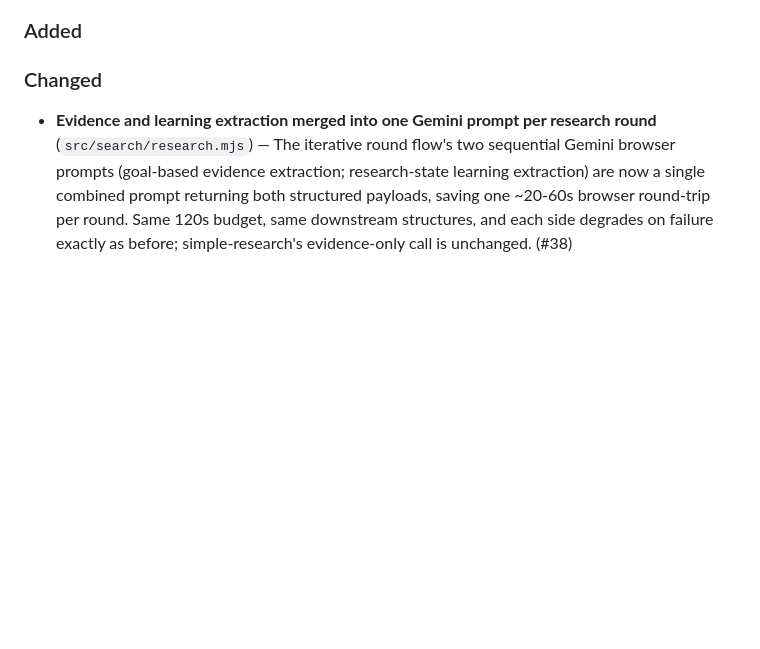
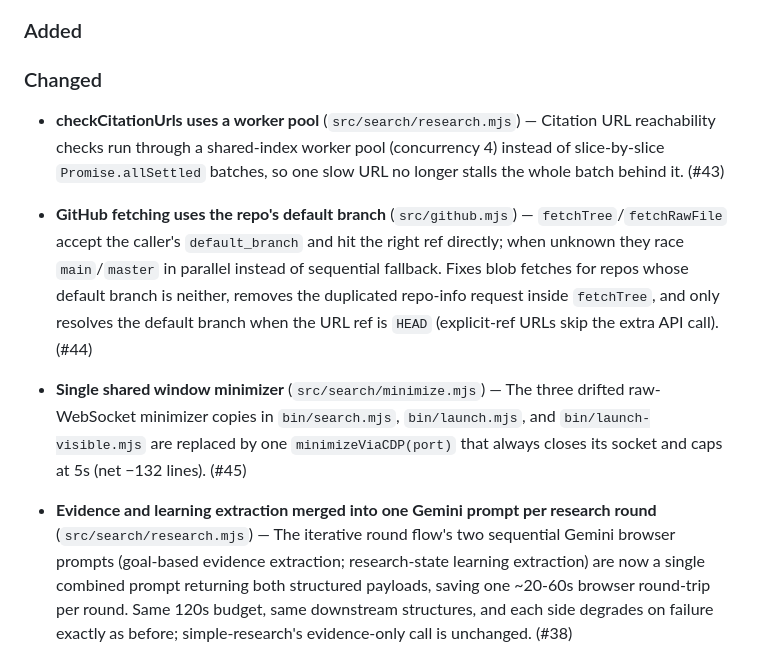
Before and after one commit to apmantza/GreedySearch-pi, a Markdown page: CHANGELOG.md, the part around the change. Drawn GitHub-style; blank space fills up the shorter version.

Commit message:
docs: changelog entries for plegma-built fixes (#43, #44, #45)
Co-Authored-By: Claude Fable 5 <noreply@anthropic.com>

```diff
--- a/CHANGELOG.md
+++ b/CHANGELOG.md
@@ -5,6 +5,10 @@
 ### Added
 
 ### Changed
+
+- **checkCitationUrls uses a worker pool** (`src/search/research.mjs`) — Citation URL reachability checks run through a shared-index worker pool (concurrency 4) instead of slice-by-slice `Promise.allSettled` batches, so one slow URL no longer stalls the whole batch behind it. (#43)
+- **GitHub fetching uses the repo's default branch** (`src/github.mjs`) — `fetchTree`/`fetchRawFile` accept the caller's `default_branch` and hit the right ref directly; when unknown they race `main`/`master` in parallel instead of sequential fallback. Fixes blob fetches for repos whose default branch is neither, removes the duplicated repo-info request inside `fetchTree`, and only resolves the default branch when the URL ref is `HEAD` (explicit-ref URLs skip the extra API call). (#44)
+- **Single shared window minimizer** (`src/search/minimize.mjs`) — The three drifted raw-WebSocket minimizer copies in `bin/search.mjs`, `bin/launch.mjs`, and `bin/launch-visible.mjs` are replaced by one `minimizeViaCDP(port)` that always closes its socket and caps at 5s (net −132 lines). (#45)
 
 - **Evidence and learning extraction merged into one Gemini prompt per research round** (`src/search/research.mjs`) — The iterative round flow's two sequential Gemini browser prompts (goal-based evidence extraction; research-state learning extraction) are now a single combined prompt returning both structured payloads, saving one ~20-60s browser round-trip per round. Same 120s budget, same downstream structures, and each side degrades on failure exactly as before; simple-research's evidence-only call is unchanged. (#38)
 
```
